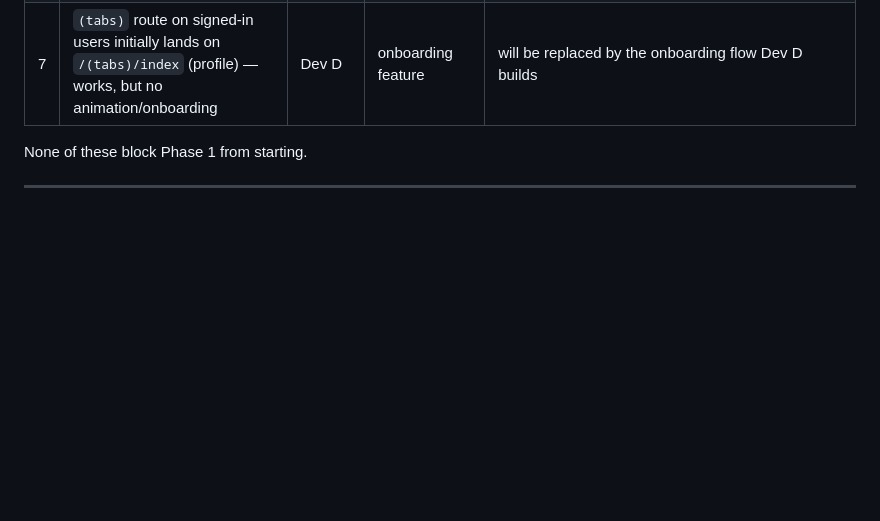
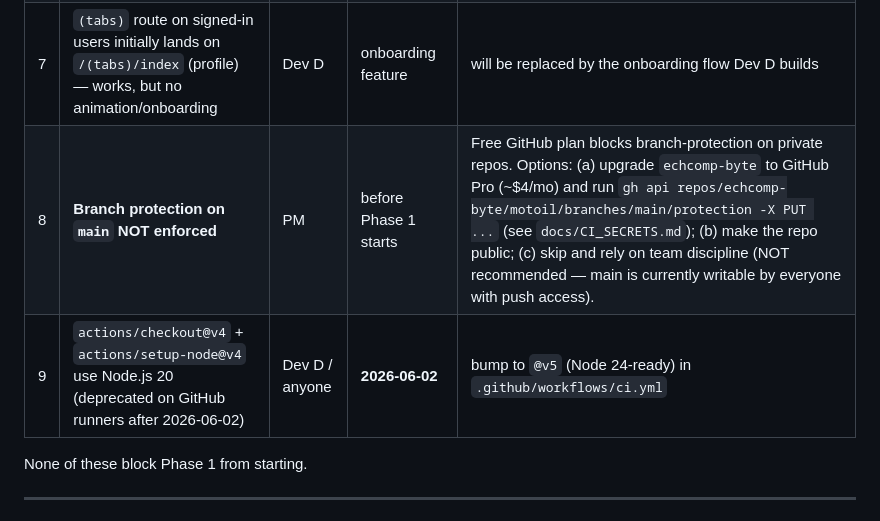
Before and after one commit to echcomp-byte/motoil, a Markdown page: docs/HANDOFF.md, the part around the change. GitHub-like rendering; blank space fills up the shorter version.

Commit message:
docs: add flags #8 (branch protection blocked on Free plan) + #9 (Node 20 deprecation)
Discovered during Day 5 wrap-up:
- gh API + UI both reject branch protection on private repos under Free plan;
  PM needs to upgrade to GitHub Pro (~\$4/mo) or make repo public, then re-run
  the gh api PUT command. Until then main is writable by anyone with push.
- CI workflow uses actions/{checkout,setup-node}@v4 which run on Node.js 20;
  GitHub forces Node.js 24 on runners from 2026-06-02. Bump to @v5 before that.

Co-Authored-By: Claude Opus 4.7 <noreply@anthropic.com>

```diff
--- a/docs/HANDOFF.md
+++ b/docs/HANDOFF.md
@@ -52,6 +52,8 @@ This is the document you should read **before touching code**. It describes what
 | 5 | Apple Sign-In credentials | PM | when Apple Developer unlock clears | run `eas credentials configure --platform ios`, then upload the `.p8` key + key ID + team ID to Supabase Dashboard → Auth → Providers → Apple |
 | 6 | Google Sign-In credentials | PM | now | create iOS + Web OAuth clients in GCP, put both client IDs in local `.env` + GitHub Actions secrets (`docs/CI_SECRETS.md`), enable Google provider in Supabase Dashboard with the Web client ID + secret |
 | 7 | `(tabs)` route on signed-in users initially lands on `/(tabs)/index` (profile) — works, but no animation/onboarding | Dev D | onboarding feature | will be replaced by the onboarding flow Dev D builds |
+| 8 | **Branch protection on `main` NOT enforced** | PM | before Phase 1 starts | Free GitHub plan blocks branch-protection on private repos. Options: (a) upgrade `echcomp-byte` to GitHub Pro (~$4/mo) and run `gh api repos/echcomp-byte/motoil/branches/main/protection -X PUT ...` (see `docs/CI_SECRETS.md`); (b) make the repo public; (c) skip and rely on team discipline (NOT recommended — main is currently writable by everyone with push access). |
+| 9 | `actions/checkout@v4` + `actions/setup-node@v4` use Node.js 20 (deprecated on GitHub runners after 2026-06-02) | Dev D / anyone | **2026-06-02** | bump to `@v5` (Node 24-ready) in `.github/workflows/ci.yml` |
 
 None of these block Phase 1 from starting.
 
```
